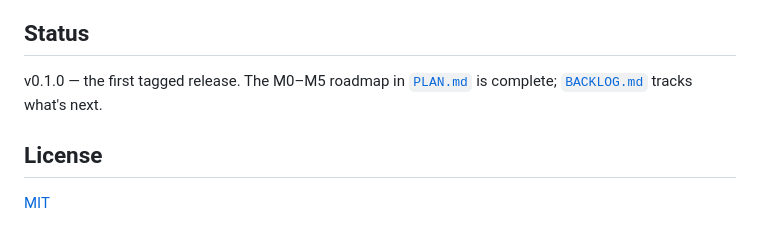
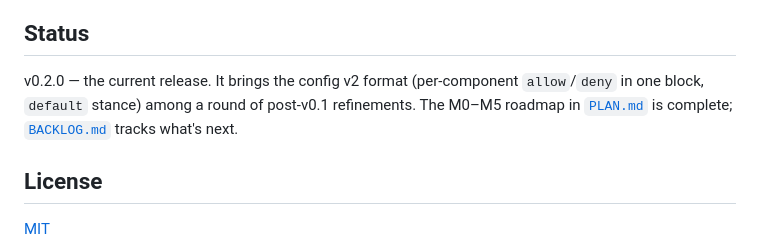
Before and after one commit to matterpale/depdog, a Markdown page: README.md, the part around the change. GitHub-like rendering.

Commit message:
Prepare the v0.2.0 release
Update the README Status line to name v0.2.0 as the current release and add
a Releases row to PLAN.md's decision table acknowledging v0.2.0 after v0.1.0
(config v2 format plus post-v0.1 refinements; cli.Version stays goreleaser-
injected). Docs-only; the boundaries feature is post-v0.2 and untouched.

Co-Authored-By: Claude Opus 4.8 <noreply@anthropic.com>
Claude-Session: https://claude.ai/code/session_01XbvSGBF4HBmobzsqki4A4F

```diff
--- a/README.md
+++ b/README.md
@@ -218,8 +218,10 @@ failing build.
 
 ## Status
 
-v0.1.0 — the first tagged release. The M0–M5 roadmap in [`PLAN.md`](PLAN.md)
-is complete; [`BACKLOG.md`](BACKLOG.md) tracks what's next.
+v0.2.0 — the current release. It brings the config v2 format (per-component
+`allow`/`deny` in one block, `default` stance) among a round of post-v0.1
+refinements. The M0–M5 roadmap in [`PLAN.md`](PLAN.md) is complete;
+[`BACKLOG.md`](BACKLOG.md) tracks what's next.
 
 ## License
 
```
Also changed, not shown: PLAN.md (+1 -0 lines).
